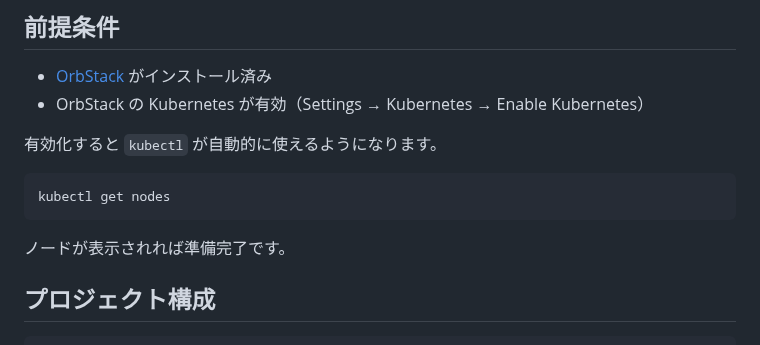
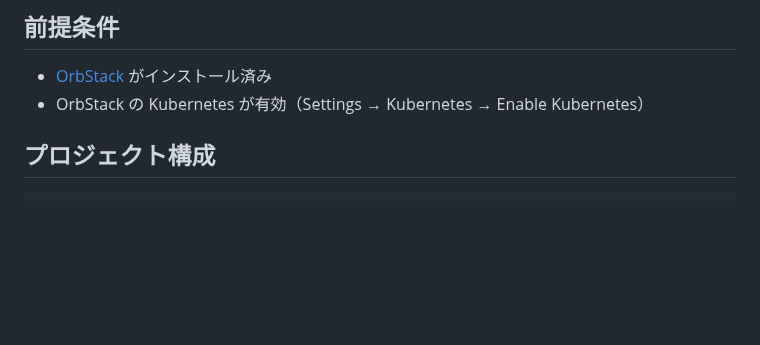
Before and after one commit to uraitakahito/hello-k8s, a Markdown page: README.md, the part around the change. Drawn GitHub-style; blank space fills up the shorter version.

Commit message:
Remove unnecessary kubectl setup instructions from README

````diff
--- a/README.md
+++ b/README.md
@@ -6,14 +6,6 @@
 
 - [OrbStack](https://orbstack.dev/) がインストール済み
 - OrbStack の Kubernetes が有効（Settings → Kubernetes → Enable Kubernetes）
-
-有効化すると `kubectl` が自動的に使えるようになります。
-
-```bash
-kubectl get nodes
-```
-
-ノードが表示されれば準備完了です。
 
 ## プロジェクト構成
 
````
